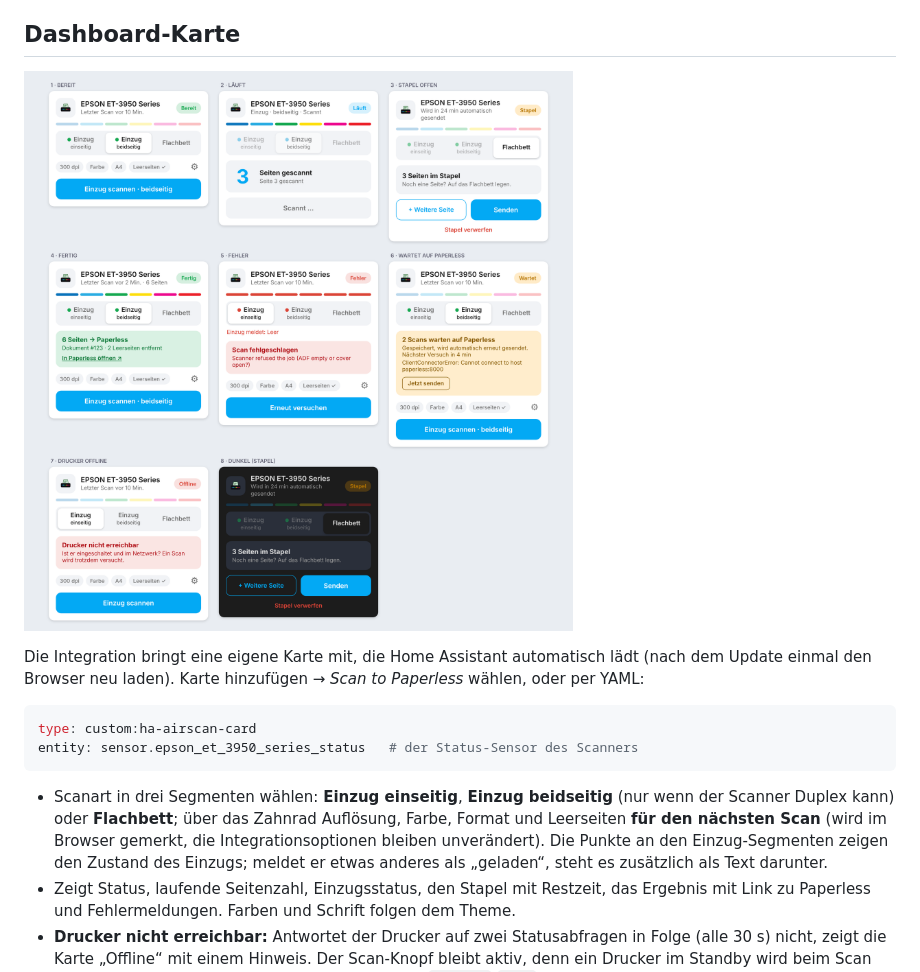
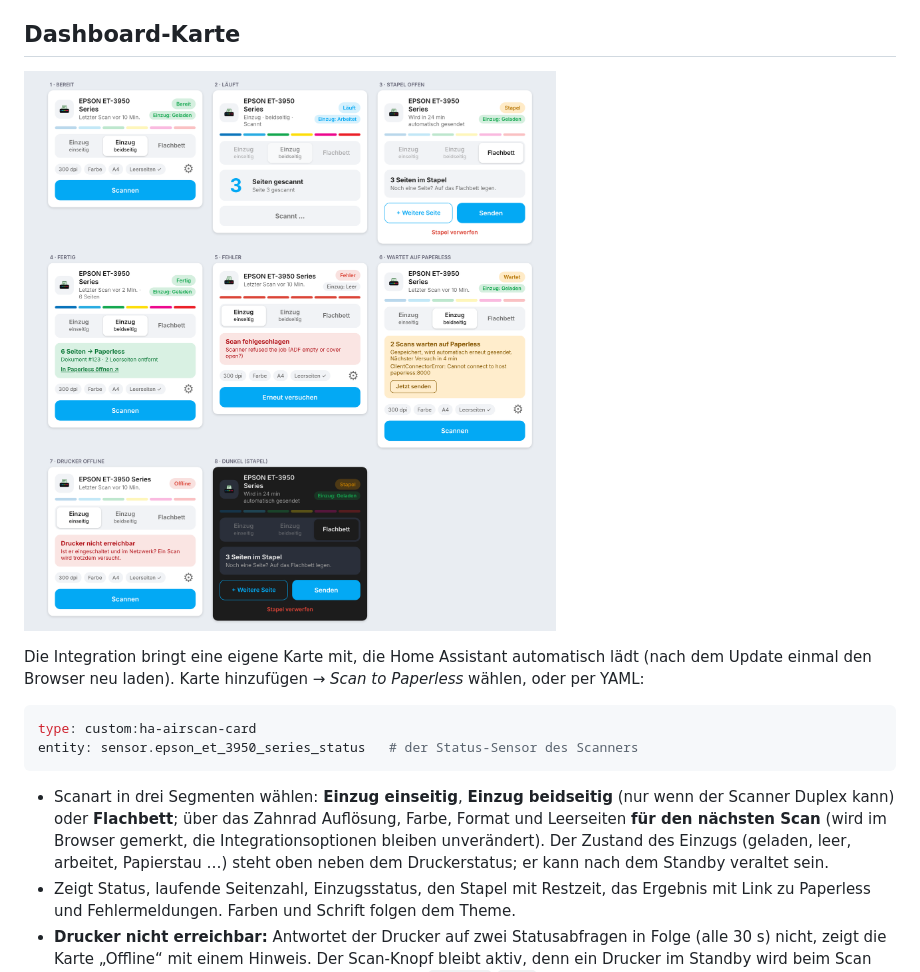
Before and after one commit to ludgerbeckmann/ha_airscan, a Markdown page: README.md, the part around the change. Drawn GitHub-style; pictures changed too: docs/card-preview.png.

````diff
--- a/README.md
+++ b/README.md
@@ -64,7 +64,7 @@ type: custom:ha-airscan-card
 entity: sensor.epson_et_3950_series_status   # der Status-Sensor des Scanners
 ```
 
-- Scanart in drei Segmenten wählen: **Einzug einseitig**, **Einzug beidseitig** (nur wenn der Scanner Duplex kann) oder **Flachbett**; über das Zahnrad Auflösung, Farbe, Format und Leerseiten **für den nächsten Scan** (wird im Browser gemerkt, die Integrationsoptionen bleiben unverändert). Die Punkte an den Einzug-Segmenten zeigen den Zustand des Einzugs; meldet er etwas anderes als „geladen“, steht es zusätzlich als Text darunter.
+- Scanart in drei Segmenten wählen: **Einzug einseitig**, **Einzug beidseitig** (nur wenn der Scanner Duplex kann) oder **Flachbett**; über das Zahnrad Auflösung, Farbe, Format und Leerseiten **für den nächsten Scan** (wird im Browser gemerkt, die Integrationsoptionen bleiben unverändert). Der Zustand des Einzugs (geladen, leer, arbeitet, Papierstau …) steht oben neben dem Druckerstatus; er kann nach dem Standby veraltet sein.
 - Zeigt Status, laufende Seitenzahl, Einzugsstatus, den Stapel mit Restzeit, das Ergebnis mit Link zu Paperless und Fehlermeldungen. Farben und Schrift folgen dem Theme.
 - **Drucker nicht erreichbar:** Antwortet der Drucker auf zwei Statusabfragen in Folge (alle 30 s) nicht, zeigt die Karte „Offline“ mit einem Hinweis. Der Scan-Knopf bleibt aktiv, denn ein Drucker im Standby wird beim Scan geweckt. Meldet der Drucker selbst einen Fehler (`Stopped`/`Down`), steht das ebenfalls dort. Während eines laufenden Scans wird nie gewarnt, weil der Drucker dann Abfragen oft verzögert beantwortet. Die Angaben stehen als Attribute `printer_online` und `printer_state` am Status-Sensor und lassen sich für Automationen nutzen.
 - Optional: `name` (Titel) und `config_entry` (bei mehreren Scannern).
````
Also changed, not shown: 3 other files.
